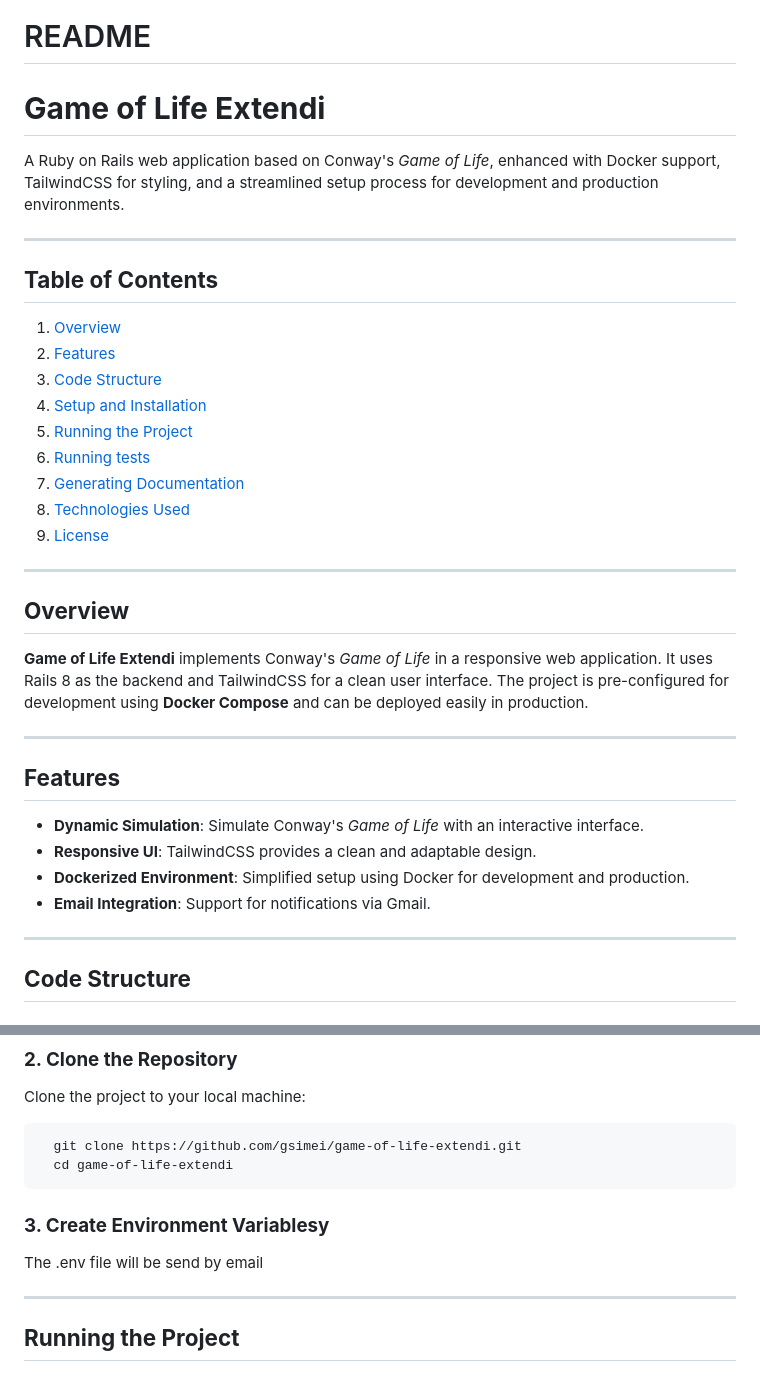
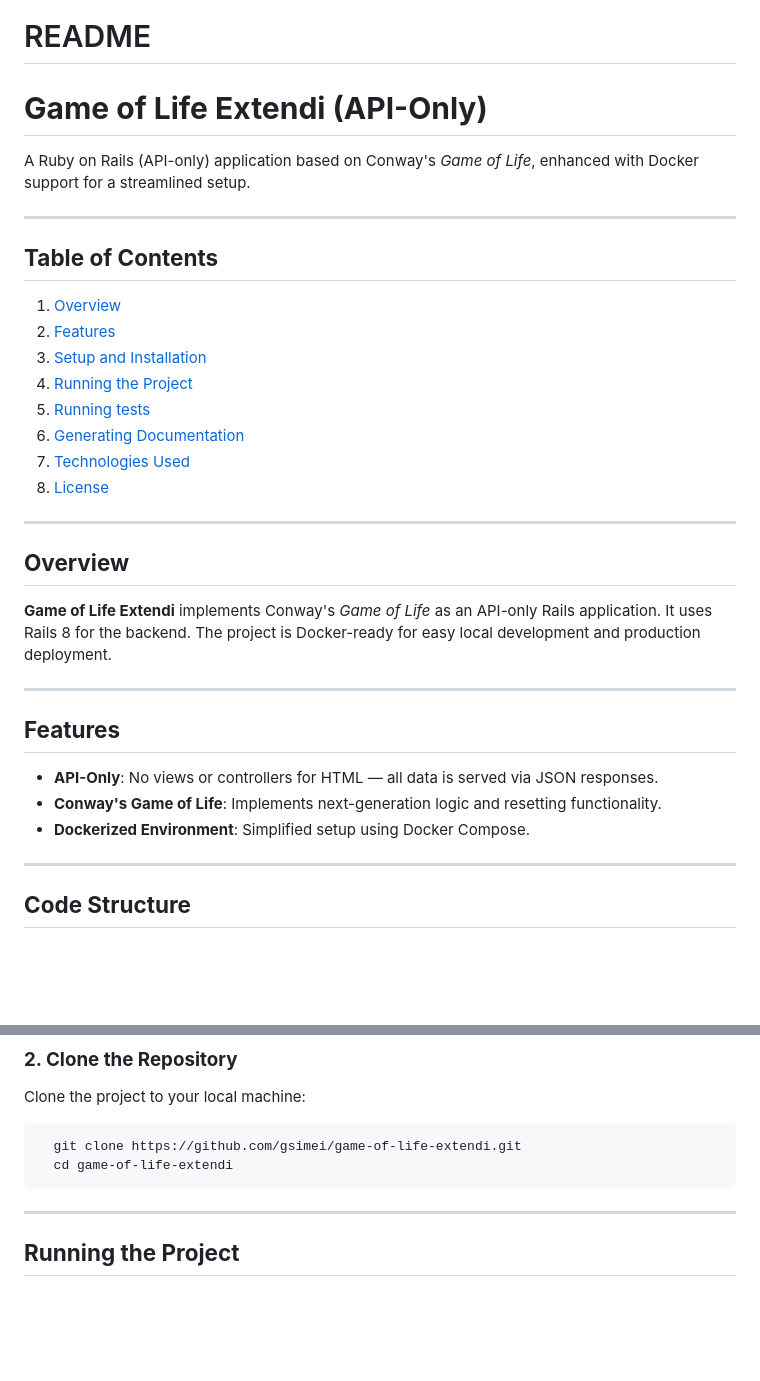
Before and after one commit to gsimei/game-of-life-extendi, a Markdown page: README.md, 2 parts joined by grey strips. GitHub-like rendering; blank space fills up the shorter version.

Commit message:
Changed the README.md file to reflect the API-only nature of the project.

````diff
--- a/README.md
+++ b/README.md
@@ -1,36 +1,34 @@
 # README
 
-# **Game of Life Extendi**
+# **Game of Life Extendi (API-Only)**
 
-A Ruby on Rails web application based on Conway's *Game of Life*, enhanced with Docker support, TailwindCSS for styling, and a streamlined setup process for development and production environments.
+A Ruby on Rails (API-only) application based on Conway's *Game of Life*, enhanced with Docker support for a streamlined setup.
 
 ---
 
 ## **Table of Contents**
 1. [Overview](#overview)
 2. [Features](#features)
-3. [Code Structure](#code-structure)
-4. [Setup and Installation](#setup-and-installation)
-5. [Running the Project](#running-the-project)
-6. [Running tests](#running-tests)
-7. [Generating Documentation](#generating-documentation)
-8. [Technologies Used](#technologies-used)
-9. [License](#license)
+3. [Setup and Installation](#setup-and-installation)
+4. [Running the Project](#running-the-project)
+5. [Running tests](#running-tests)
+6. [Generating Documentation](#generating-documentation)
+7. [Technologies Used](#technologies-used)
+8. [License](#license)
 
 ---
 
 ## **Overview**
 
-**Game of Life Extendi** implements Conway's *Game of Life* in a responsive web application. It uses Rails 8 as the backend and TailwindCSS for a clean user interface. The project is pre-configured for development using **Docker Compose** and can be deployed easily in production.
+**Game of Life Extendi** implements Conway's *Game of Life* as an API-only Rails application. It uses Rails 8 for the backend. The project is Docker-ready for easy local development and production deployment.
 
 ---
 
 ## **Features**
 
-- **Dynamic Simulation**: Simulate Conway's *Game of Life* with an interactive interface.
-- **Responsive UI**: TailwindCSS provides a clean and adaptable design.
-- **Dockerized Environment**: Simplified setup using Docker for development and production.
-- **Email Integration**: Support for notifications via Gmail.
+- **API-Only**: No views or controllers for HTML — all data is served via JSON responses.
+- **Conway's Game of Life**: Implements next-generation logic and resetting functionality.
+- **Dockerized Environment**: Simplified setup using Docker Compose.
 
 ---
 
@@ -106,9 +104,6 @@ Clone the project to your local machine:
   cd game-of-life-extendi
 ```
 
-### **3. Create Environment Variablesy**
-The .env file will be send by email
-
 ---
 
 ## **Running the Project**
````
